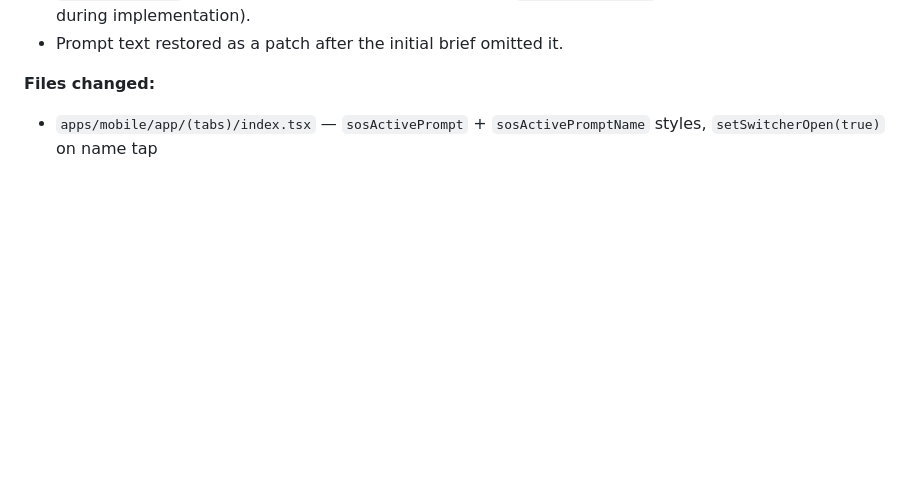
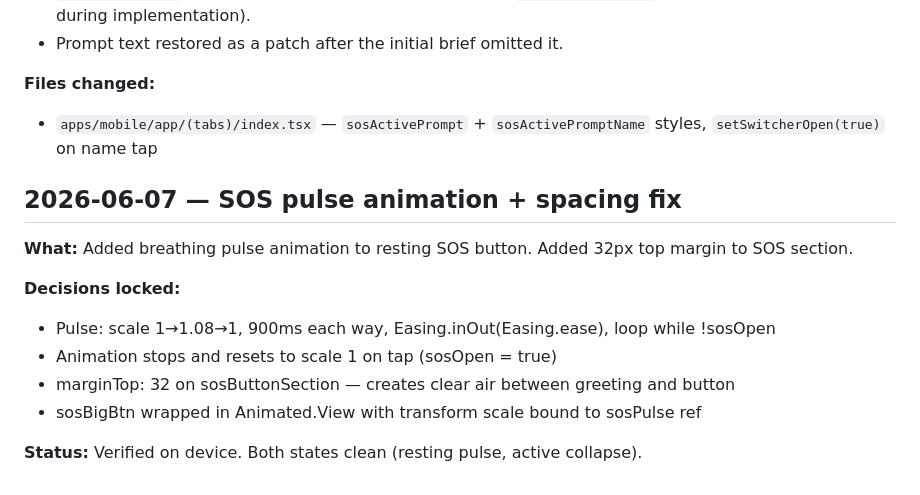
Before and after one commit to mrhtly83-cmd/sturdy, a Markdown page: docs/OPERATIONS.md, the part around the change. Drawn GitHub-style; blank space fills up the shorter version.

Commit message:
docs: update operations log and journey audit with SOS pulse animation and spacing fix

```diff
--- a/docs/OPERATIONS.md
+++ b/docs/OPERATIONS.md
@@ -1177,3 +1177,15 @@ tech-bold.
 
 **Files changed:**
 - `apps/mobile/app/(tabs)/index.tsx` — `sosActivePrompt` + `sosActivePromptName` styles, `setSwitcherOpen(true)` on name tap
+
+## 2026-06-07 — SOS pulse animation + spacing fix
+
+**What:** Added breathing pulse animation to resting SOS button. Added 32px top margin to SOS section.
+
+**Decisions locked:**
+- Pulse: scale 1→1.08→1, 900ms each way, Easing.inOut(Easing.ease), loop while !sosOpen
+- Animation stops and resets to scale 1 on tap (sosOpen = true)
+- marginTop: 32 on sosButtonSection — creates clear air between greeting and button
+- sosBigBtn wrapped in Animated.View with transform scale bound to sosPulse ref
+
+**Status:** Verified on device. Both states clean (resting pulse, active collapse).
```
Also changed, not shown: docs/STURDY_JOURNEY_AUDIT.md (+4 -0 lines).
